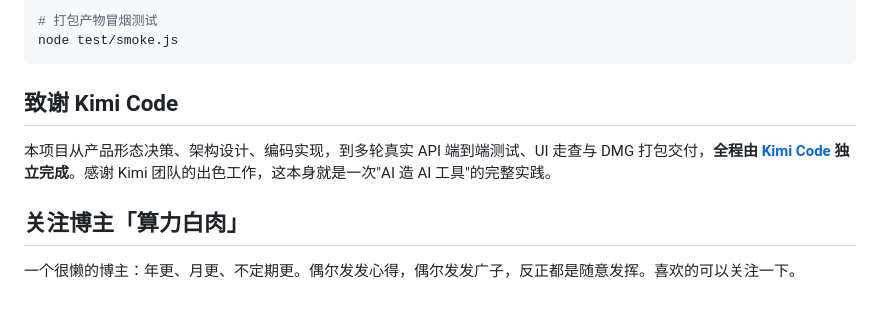
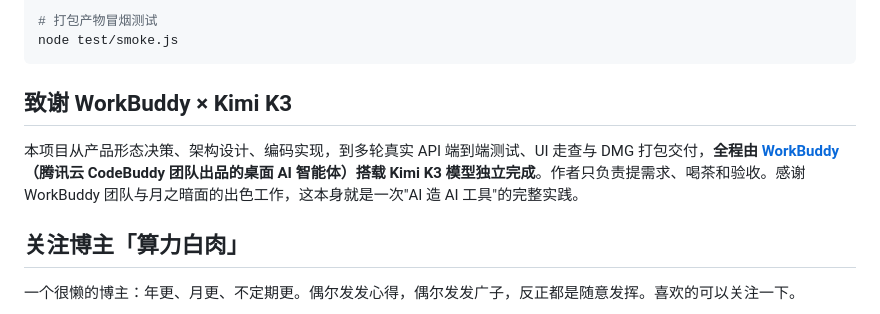
Before and after one commit to HankGuo/video-studio, a Markdown page: README.md, the part around the change. GitHub-like rendering.

Commit message:
docs: 致谢更新为 WorkBuddy × Kimi K3

````diff
--- a/README.md
+++ b/README.md
@@ -101,9 +101,9 @@ VIDEO_STUDIO_TEST_KEY=sk-xxx node test/e2e.js
 node test/smoke.js
 ```
 
-## 致谢 Kimi Code
+## 致谢 WorkBuddy × Kimi K3
 
-本项目从产品形态决策、架构设计、编码实现，到多轮真实 API 端到端测试、UI 走查与 DMG 打包交付，**全程由 [Kimi Code](https://www.kimi.com/) 独立完成**。感谢 Kimi 团队的出色工作，这本身就是一次"AI 造 AI 工具"的完整实践。
+本项目从产品形态决策、架构设计、编码实现，到多轮真实 API 端到端测试、UI 走查与 DMG 打包交付，**全程由 [WorkBuddy](https://www.codebuddy.cn/work/)（腾讯云 CodeBuddy 团队出品的桌面 AI 智能体）搭载 Kimi K3 模型独立完成**。作者只负责提需求、喝茶和验收。感谢 WorkBuddy 团队与月之暗面的出色工作，这本身就是一次"AI 造 AI 工具"的完整实践。
 
 ## 关注博主「算力白肉」
 
````
